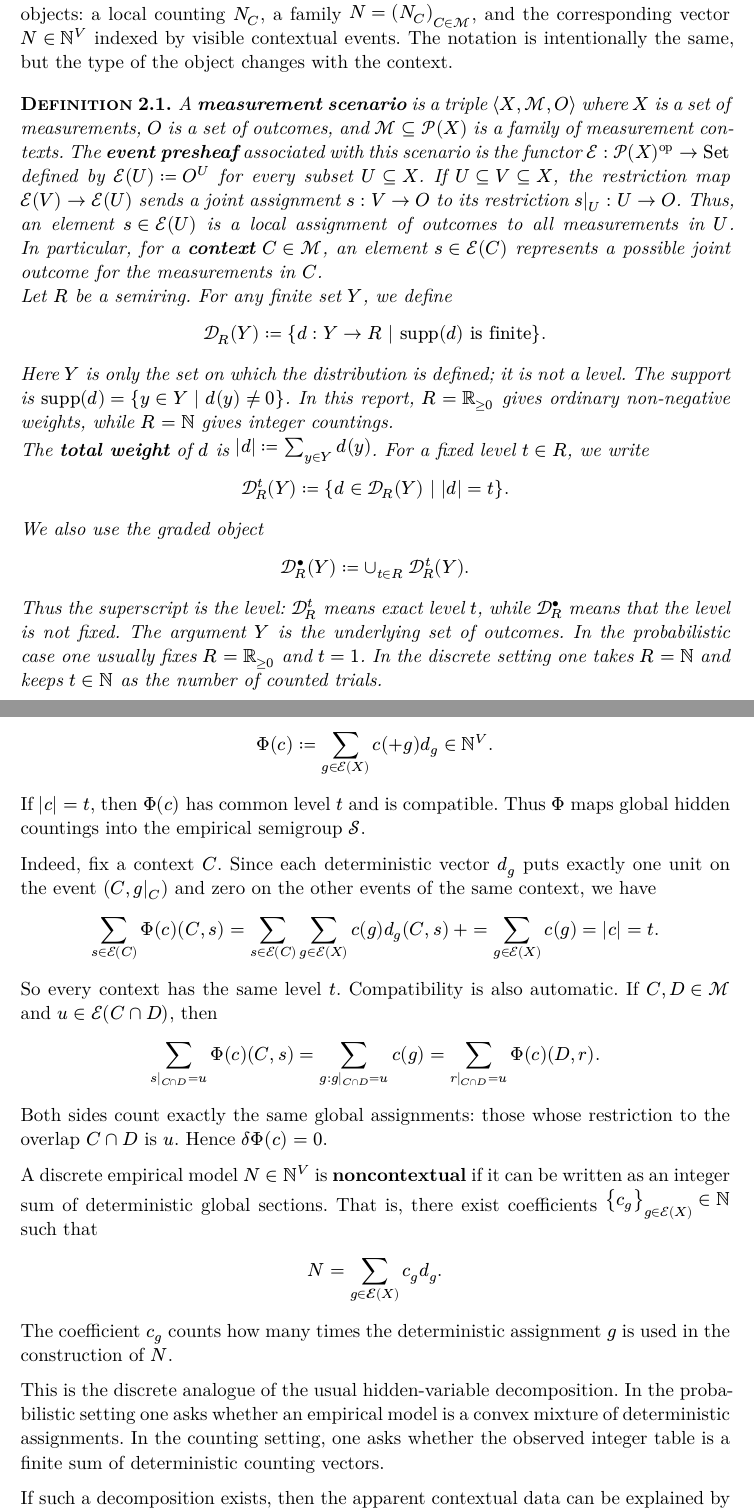
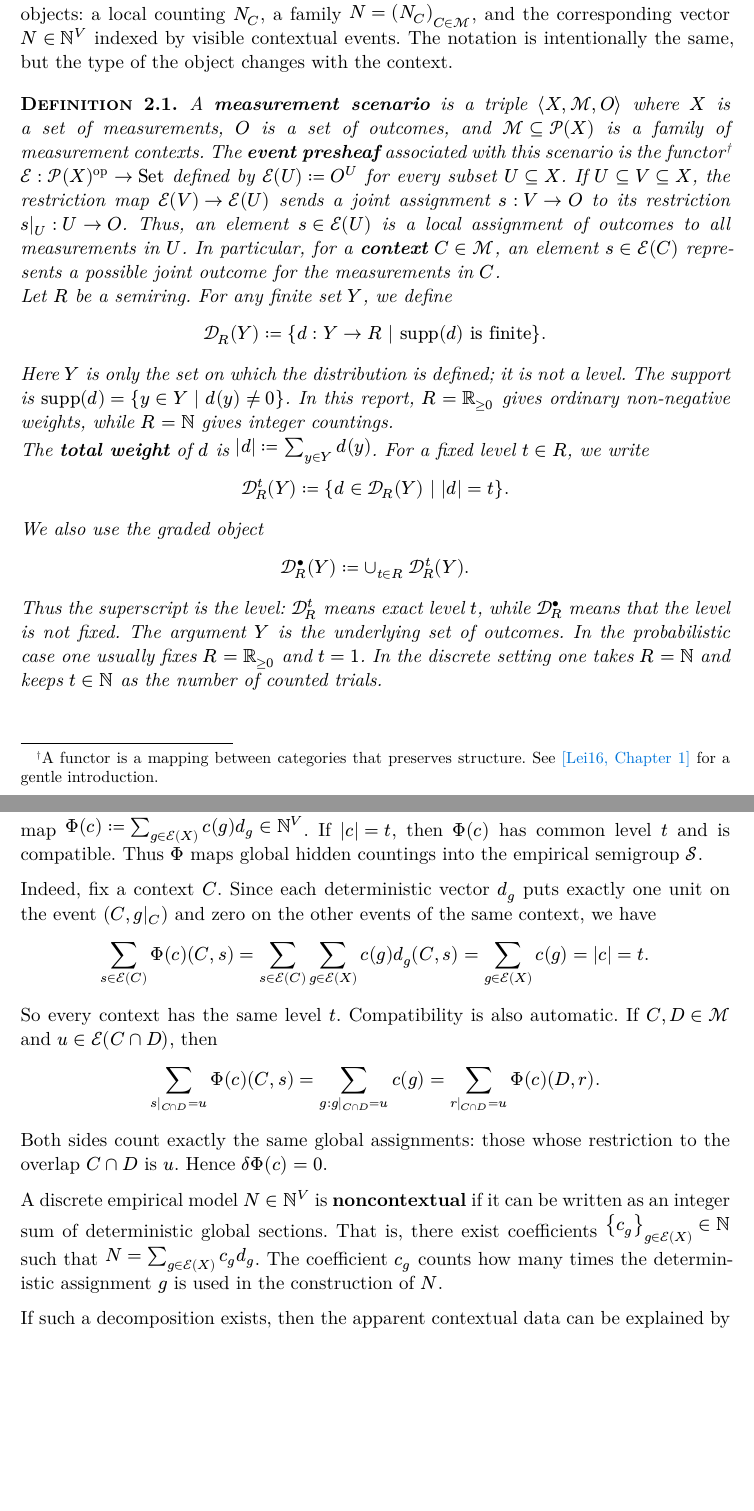
Before and after one commit to louis2038/ORCO-report, a Typst document (reportV1.typ): two parts of pages 11 and 19 of 58 before the commit and two parts of pages 11 and 18 of 57 after it, joined at a grey line, cut so that both start at the same text, the shorter picture padded with empty space. The pictures show the PDF file reportV1.pdf that the author committed with the source.

Commit message:
some small edit

```diff
--- a/reportV1.typ
+++ b/reportV1.typ
@@ -180,7 +180,7 @@ The technical point of this section is the following. A context table is only lo
 #let Set = $sans("Set")$
 #definition[
   A *measurement scenario* is a triple $chevron.l X, cal(M), O chevron.r$ where $X$ is a set of measurements, $O$ is a set of outcomes, and $cal(M) ⊆ cal(P)(X)$ is a family of measurement contexts.
-  The *event presheaf* associated with this scenario is the functor $cal(E) : cal(P)(X)^"op" -> "Set"$
+  The *event presheaf* associated with this scenario is the functor #footnote[A functor is a mapping between categories that preserves structure. See @Leinster_2016[Chapter 1] for a gentle introduction.] $cal(E) : cal(P)(X)^"op" -> "Set"$
   defined by $cal(E)(U) := O^U$ for every subset $U ⊆ X$.
   If $U ⊆ V ⊆ X$, the restriction map $cal(E)(V) -> cal(E)(U)$ sends a joint assignment $s : V -> O$  to its restriction $s|_U : U -> O$.
   Thus, an element $s in cal(E)(U)$ is a local assignment of outcomes to all measurements in $U$. In particular, for a *context* $C in cal(M)$, an element $s in cal(E)(C)$ represents a possible joint outcome for the measurements in $C$.
@@ -443,29 +429,12 @@ $
   V := ∐_(C in cal(M)) ℰ(C)
   = { (C,s) | C in cal(M) " and " s in ℰ(C) }.
 $
-Giving a family $(N_C)_(C in cal(M))$ is the same thing as giving a vector $N in NN^V$, by the rule
-$
-  N(C,s) := N_C(s).
-$
-
-The context hypergraph is $H_cal(M) = (V,E_cal(M))$, where
-$
-  E_cal(M) = { e_C | C in cal(M) }
-  quad "and" quad
-  e_C := { (C,s) | s in ℰ(C) }.
-$
-Let $A_cal(M)$ be its incidence matrix. Then
-$
-  (A_cal(M)N)_C = sum_(s in ℰ(C)) N(C,s) = |N_C|.
-$
+Giving a family $(N_C)_(C in cal(M))$ is the same thing as giving a vector $N in NN^V$, by the rule $N(C,s) := N_C (s).$
+The context hypergraph is $H_cal(M) = (V,E_cal(M))$, where $E_cal(M) = { e_C | C in cal(M) }$ and $e_C := { (C,s) | s in ℰ(C) }.$
+Let $A_cal(M)$ be its incidence matrix. Then $(A_cal(M)N)_C = sum_(s in ℰ(C)) N(C,s) = |N_C|.$
 Therefore the equation $A_cal(M)N = t 𝟙$ expresses the common-level condition. It does not express compatibility by itself.
 
-The compatibility equations are homogeneous. If $D$ denotes their matrix, the vector form of a discrete empirical model of level $t$ is
-$
-  A_cal(M) N = t 𝟙
-  quad "and" quad
-  D N = 0.
-$
+The compatibility equations are homogeneous. If $D$ denotes their matrix, the vector form of a discrete empirical model of level $t$ is $A_cal(M) N = t 𝟙$ and $D N = 0.$
 Equivalently, using the notation $delta N = 0$ for the second family of equations, the compatible counting semigroup is
 $
   𝒮 := { (N,t) in NN^V times NN | A_cal(M) N = t 𝟙 " and " delta N = 0 }.
@@ -475,58 +444,46 @@ $
   𝒮_t := { N in NN^V | (N,t) in 𝒮 }.
 $
 
-If the two families of constraints are assembled into one augmented matrix, then
-$
-  A_("aug") N = (t 𝟙, 0).
-$
+If the two families of constraints are assembled into one augmented matrix, then $A_("aug") N = (t 𝟙, 0).$
 The zero part is important: compatibility equations are homogeneous, while normalization equations carry the level $t$.
 
 === From convex mixtures to Hilbert bases
 
 This discrete framework differs from the standard probabilistic one. In the usual convex setting, if $e$ and $e'$ are empirical models, then every convex combination $r e + (1-r)e'$ with $r ∈ [0,1]$ is again an empirical model. The geometry is therefore convex.
 
-In our setting, this operation is not primitive. An arbitrary real coefficient $r$ does not preserve integer counts. Instead, the natural operation is addition: if $(N,t)$ and $(N',t')$ belong to $𝒮$, then
-$
-  (N,t) + (N',t') = (N+N', t+t')
-$
+In our setting, this operation is not primitive. An arbitrary real coefficient $r$ does not preserve integer counts. Instead, the natural operation is addition: if $(N,t)$ and $(N',t')$ belong to $𝒮$, then $(N,t) + (N',t') = (N+N', t+t')$
 also belongs to $𝒮$. Hence the appropriate algebraic object is not first a convex set, but an affine semigroup.
 
 The analogue of a convex decomposition is therefore a Hilbert-basis decomposition. The Hilbert basis $ℋ(𝒮)$ of $𝒮$ is the finite set of irreducible elements of the semigroup. Its elements are the elementary compatible counting models that cannot be decomposed into smaller compatible counting models. Thus, instead of asking whether a model is a convex mixture of deterministic models, we ask which Hilbert generators are required to build it as an integer sum.
 
 === Discrete noncontextuality and strong contextuality
 
-A global section is an assignment of an outcome to every measurement at once. Formally, it is an element $g ∈ 𝓔(X)$, or equivalently a function $g : X → O$. The intuitive meaning is simple: before any context is chosen, every measurement $x ∈ X$ already has a predetermined outcome value $g(x) ∈ O$.
-
-Thus, a global section represents a deterministic *hidden-variable* assignment. If the experimenter later chooses a context $C ∈ 𝓜$, the observed local outcome is not chosen anew; it is just the restriction $g|_C : C → O$ of the already fixed global assignment.
+A global section is an assignment of an outcome to every measurement at once. Formally, it is an element $g ∈ ℰ(X)$, or equivalently a function $g : X → O$. The intuitive meaning is simple: before any context is chosen, every measurement $x ∈ X$ already has a predetermined outcome value $g(x) ∈ O$.
+
+Thus, a global section represents a deterministic *hidden-variable* assignment. If the experimenter later chooses a context $C ∈ ℳ$, the observed local outcome is not chosen anew; it is just the restriction $g|_C : C → O$ of the already fixed global assignment.
 
 In other words, determinism means that all counterfactual outcomes are jointly defined. Even if two measurements cannot be performed together, such as $a$ and $a'$ in the Bell scenario, a deterministic model still assigns values to both of them in advance.
 
 Given a global section $g : X → O$, we define its deterministic counting vector $d_g ∈ ℕ^V$ by
-$
-  d_g (C,s) :=
-  cases(
-    1 "if" s = g|_C,
-    0 "otherwise".
-  )
-$
-Here $V = { (C,s) ∣ C ∈ 𝓜, s ∈ 𝓔(C) }$ is the set of contextual events. Thus $d_g$ places one unit of mass on exactly one event in each context: the event selected by restricting the same global assignment $g$ to that context.
+$d_g (C,s) :=
+cases(
+  1 "if" s = g|_C,
+  0 "otherwise"
+)$.
+Here $V = { (C,s) ∣ C ∈ ℳ, s ∈ ℰ(C) }$ is the set of contextual events. Thus $d_g$ places one unit of mass on exactly one event in each context: the event selected by restricting the same global assignment $g$ to that context.
 
 Equivalently, $d_g$ is the empirical model produced by the deterministic hidden state $g$. It satisfies the compatibility constraints automatically, because all its local pieces come from one and the same global assignment. In incidence form, $A_cal(M) d_g = 𝟙$ and $delta d_g = 0$; with the augmented convention, this is $A_("aug") d_g = (𝟙,0)$.
 
 More generally, an arbitrary integer counting of global hidden assignments is an element
-$
-  c in 𝒟_NN^∙ (ℰ(X)).
-$
+$c in 𝒟_NN^∙ (ℰ(X))$.
 Here $c(g)$ counts how many times the global assignment $g : X -> O$ is used. Such a global counting produces a contextual-event counting by the linear map
-$
-  Phi(c) := sum_(g in ℰ(X)) c(+g) d_g in NN^V.
-$
+$Phi(c) := sum_(g in ℰ(X)) c(g) d_g in NN^V$.
 If $|c| = t$, then $Phi(c)$ has common level $t$ and is compatible. Thus $Phi$ maps global hidden countings into the empirical semigroup $𝒮$.
 
 Indeed, fix a context $C$. Since each deterministic vector $d_g$ puts exactly one unit on the event $(C,g|_C)$ and zero on the other events of the same context, we have
 $
   sum_(s in ℰ(C)) Phi(c)(C,s)
-  = sum_(s in ℰ(C)) sum_(g in ℰ(X)) c(g) d_g (C,s)+
+  = sum_(s in ℰ(C)) sum_(g in ℰ(X)) c(g) d_g (C,s)
   = sum_(g in ℰ(X)) c(g)
   = |c| = t.
 $
@@ -539,12 +496,8 @@ $
 Both sides count exactly the same global assignments: those whose restriction to the overlap $C inter D$ is $u$. Hence $delta Phi(c)=0$.
 
 A discrete empirical model $N ∈ ℕ^V$ is *noncontextual* if it can be written as an integer sum of deterministic global sections. That is, there exist coefficients ${c_g}_(g ∈ ℰ(X)) ∈ ℕ$ such that
-$
-  N = ∑_(g ∈ 𝓔(X)) c_g d_g.
-$
+$N = ∑_(g ∈ ℰ(X)) c_g d_g$.
 The coefficient $c_g$ counts how many times the deterministic assignment $g$ is used in the construction of $N$.
-
-This is the discrete analogue of the usual hidden-variable decomposition. In the probabilistic setting one asks whether an empirical model is a convex mixture of deterministic assignments. In the counting setting, one asks whether the observed integer table is a finite sum of deterministic counting vectors.
 
 If such a decomposition exists, then the apparent contextual data can be explained by a classical hidden-variable mechanism: each run secretly chooses a global assignment $g$, and the context merely reveals the part $g|_C$ corresponding to the measurements actually performed.
 
@@ -562,9 +515,7 @@ This notation is useful because it separates two questions. The semigroup $𝒮$
 
 #proof[
   By definition, every element of $𝒟_NN^∙(ℰ(X))$ is a finite counting $c : ℰ(X) -> NN$. Hence
-  $
-    Phi(c) = sum_(g in ℰ(X)) c(g) d_g.
-  $
+  $Phi(c) = sum_(g in ℰ(X)) c(g) d_g$.
   Therefore every element of $𝒮_("nc")$ is an integer sum of deterministic vectors. Conversely, every integer sum of deterministic vectors is obtained by taking $c(g)$ equal to the multiplicity of $d_g$ in the sum. Thus these vectors generate $𝒮_("nc")$.
 ]
 
```
Also changed, not shown: refs.bib (+10 -0 lines), template.typ (+1 -1 lines), reportV1.pdf, reportV1.typ (30 more changed lines).
